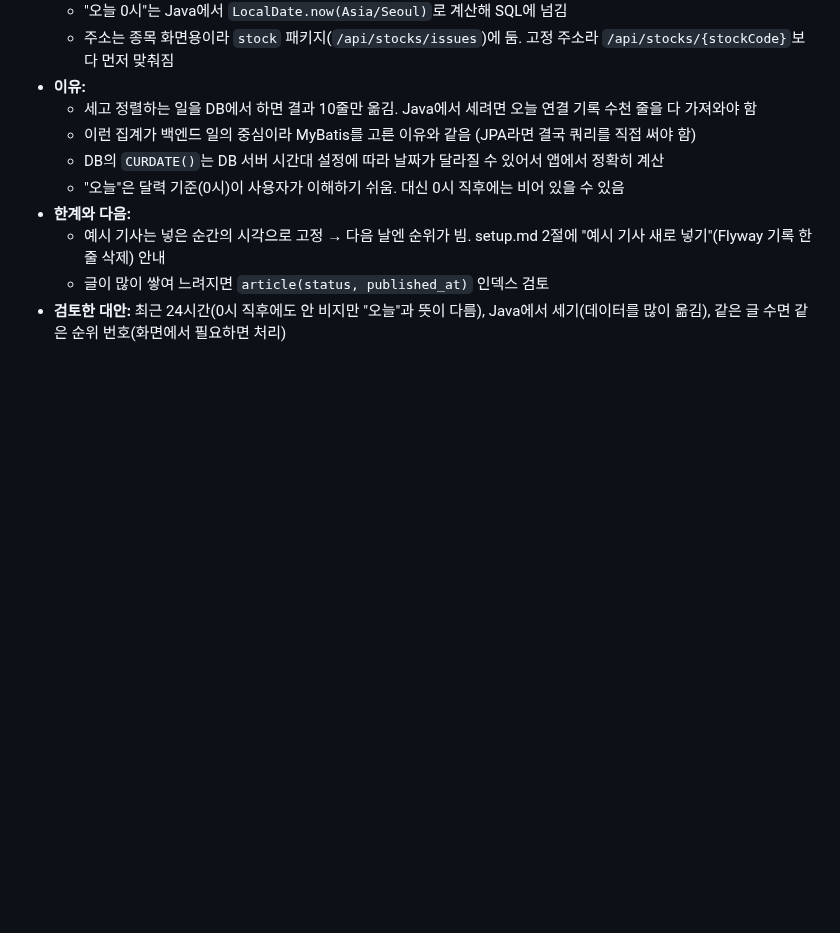
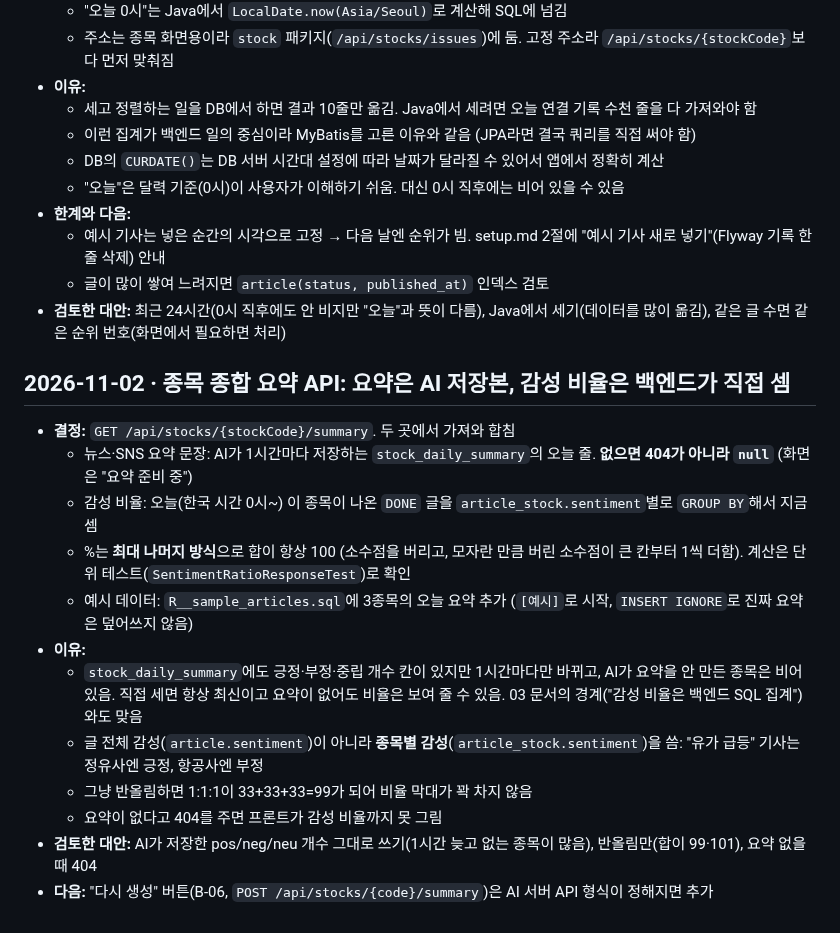
Before and after one commit to hk-finance-team2/stock-news-matching, a Markdown page: docs/decisions.md, the part around the change. Drawn GitHub-style; blank space fills up the shorter version.

```diff
--- a/docs/decisions.md
+++ b/docs/decisions.md
@@ -259,3 +259,18 @@ AI 파트(지승현)와 이야기해서 정함.
   - 예시 기사는 넣은 순간의 시각으로 고정 → 다음 날엔 순위가 빔. setup.md 2절에 "예시 기사 새로 넣기"(Flyway 기록 한 줄 삭제) 안내
   - 글이 많이 쌓여 느려지면 `article(status, published_at)` 인덱스 검토
 - **검토한 대안:** 최근 24시간(0시 직후에도 안 비지만 "오늘"과 뜻이 다름), Java에서 세기(데이터를 많이 옮김), 같은 글 수면 같은 순위 번호(화면에서 필요하면 처리)
+
+## 2026-11-02 · 종목 종합 요약 API: 요약은 AI 저장본, 감성 비율은 백엔드가 직접 셈
+
+- **결정:** `GET /api/stocks/{stockCode}/summary`. 두 곳에서 가져와 합침
+  - 뉴스·SNS 요약 문장: AI가 1시간마다 저장하는 `stock_daily_summary`의 오늘 줄. **없으면 404가 아니라 `null`** (화면은 "요약 준비 중")
+  - 감성 비율: 오늘(한국 시간 0시~) 이 종목이 나온 `DONE` 글을 `article_stock.sentiment`별로 `GROUP BY`해서 지금 셈
+  - %는 **최대 나머지 방식**으로 합이 항상 100 (소수점을 버리고, 모자란 만큼 버린 소수점이 큰 칸부터 1씩 더함). 계산은 단위 테스트(`SentimentRatioResponseTest`)로 확인
+  - 예시 데이터: `R__sample_articles.sql`에 3종목의 오늘 요약 추가 (`[예시]`로 시작, `INSERT IGNORE`로 진짜 요약은 덮어쓰지 않음)
+- **이유:**
+  - `stock_daily_summary`에도 긍정·부정·중립 개수 칸이 있지만 1시간마다만 바뀌고, AI가 요약을 안 만든 종목은 비어 있음. 직접 세면 항상 최신이고 요약이 없어도 비율은 보여 줄 수 있음. 03 문서의 경계("감성 비율은 백엔드 SQL 집계")와도 맞음
+  - 글 전체 감성(`article.sentiment`)이 아니라 **종목별 감성**(`article_stock.sentiment`)을 씀: "유가 급등" 기사는 정유사엔 긍정, 항공사엔 부정
+  - 그냥 반올림하면 1:1:1이 33+33+33=99가 되어 비율 막대가 꽉 차지 않음
+  - 요약이 없다고 404를 주면 프론트가 감성 비율까지 못 그림
+- **검토한 대안:** AI가 저장한 pos/neg/neu 개수 그대로 쓰기(1시간 늦고 없는 종목이 많음), 반올림만(합이 99·101), 요약 없을 때 404
+- **다음:** "다시 생성" 버튼(B-06, `POST /api/stocks/{code}/summary`)은 AI 서버 API 형식이 정해지면 추가
```
Also changed, not shown: docs/api.md (+17 -0 lines), docs/setup.md (+1 -1 lines).
